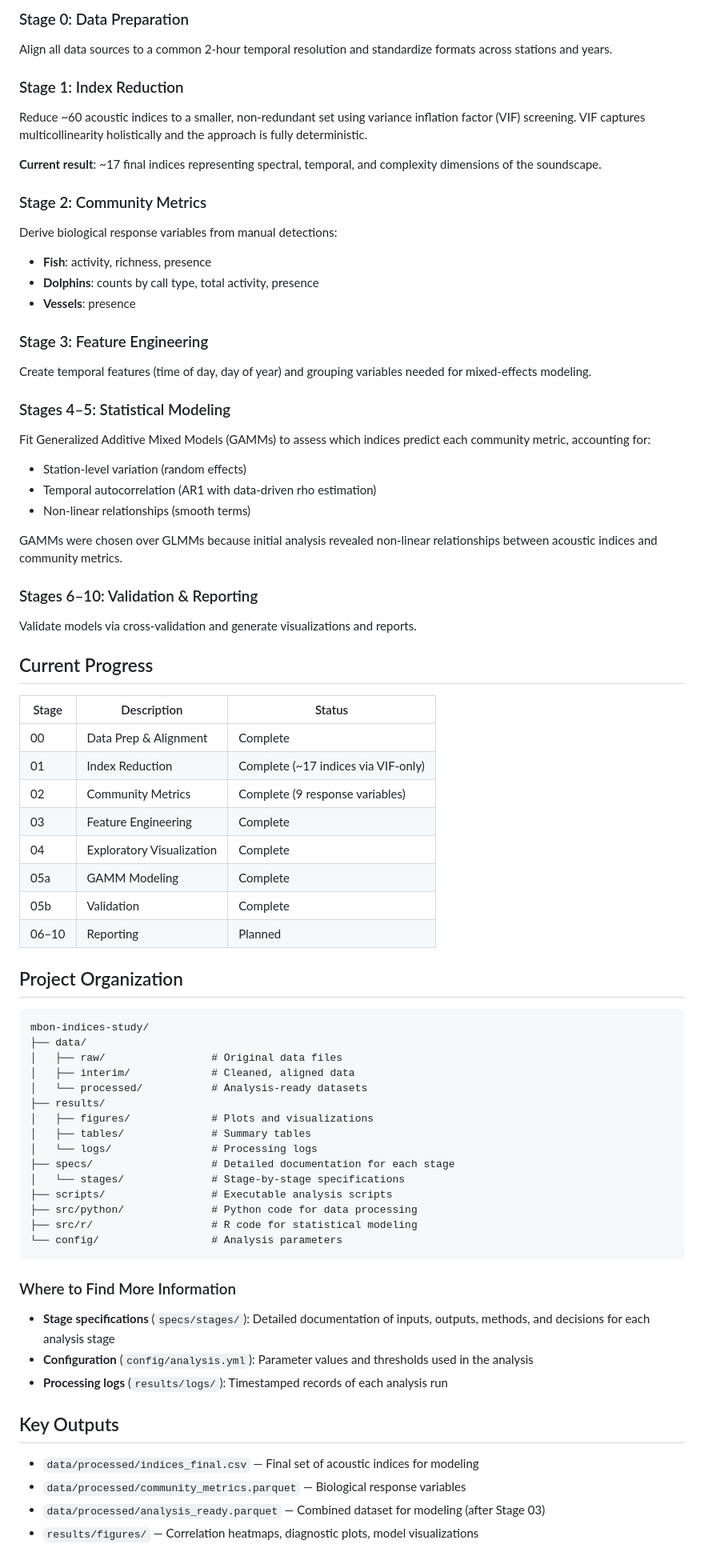
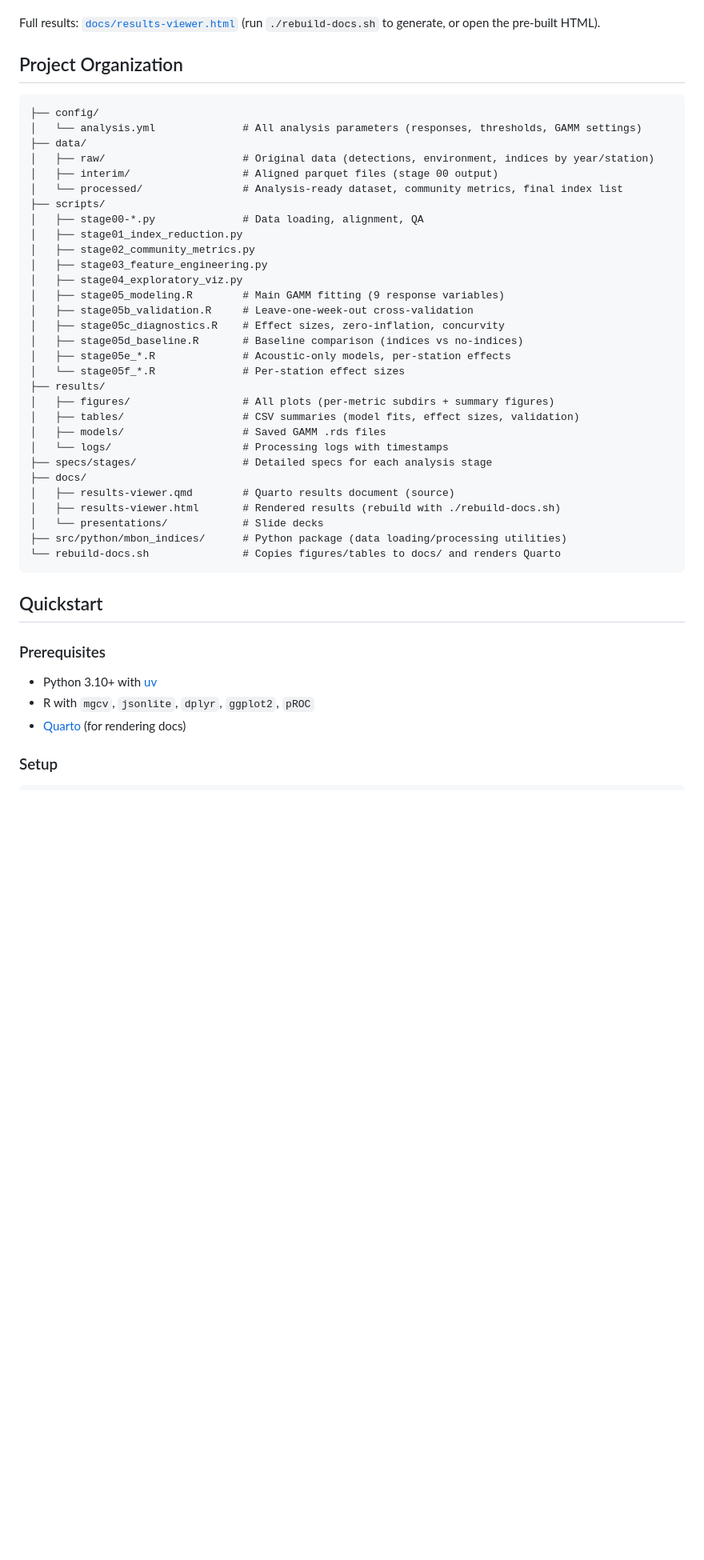
Before and after one commit to Waveform-Analytics/mbon-indices-study, a Markdown page: README.md, the part around one of its changes. Shown at 80% size. Rendered like a GitHub page; blank space fills up the shorter version.

Commit message:
Rewrite README with findings summary, current project structure, and quickstart
Co-Authored-By: Claude Opus 4.6 <noreply@anthropic.com>

````diff
--- a/README.md
+++ b/README.md
@@ -58,74 +19,47 @@ The analysis proceeds through a series of stages:
-### Stage 0: Data Preparation
-Align all data sources to a common 2-hour temporal resolution and standardize formats across stations and years.
-
-### Stage 1: Index Reduction
-Reduce ~60 acoustic indices to a smaller, non-redundant set using variance inflation factor (VIF) screening. VIF captures multicollinearity holistically and the approach is fully deterministic.
-
-**Current result**: ~17 final indices representing spectral, temporal, and complexity dimensions of the soundscape.
-
-### Stage 2: Community Metrics
-Derive biological response variables from manual detections:
-- **Fish**: activity, richness, presence
-- **Dolphins**: counts by call type, total activity, presence
-- **Vessels**: presence
-
-### Stage 3: Feature Engineering
-Create temporal features (time of day, day of year) and grouping variables needed for mixed-effects modeling.
-
-### Stages 4–5: Statistical Modeling
-Fit Generalized Additive Mixed Models (GAMMs) to assess which indices predict each community metric, accounting for:
-- Station-level variation (random effects)
-- Temporal autocorrelation (AR1 with data-driven rho estimation)
-- Non-linear relationships (smooth terms)
-
-GAMMs were chosen over GLMMs because initial analysis revealed non-linear relationships between acoustic indices and community metrics.
-
-### Stages 6–10: Validation & Reporting
-Validate models via cross-validation and generate visualizations and reports.
-
-## Current Progress
-
-| Stage | Description | Status |
-|-------|-------------|--------|
-| 00 | Data Prep & Alignment | Complete |
-| 01 | Index Reduction | Complete (~17 indices via VIF-only) |
-| 02 | Community Metrics | Complete (9 response variables) |
-| 03 | Feature Engineering | Complete |
-| 04 | Exploratory Visualization | Complete |
-| 05a | GAMM Modeling | Complete |
-| 05b | Validation | Complete |
-| 06–10 | Reporting | Planned |
+Full results: [`docs/results-viewer.html`](docs/results-viewer.html) (run `./rebuild-docs.sh` to generate, or open the pre-built HTML).
 
 ## Project Organization
 
 ```
-mbon-indices-study/
+├── config/
+│   └── analysis.yml              # All analysis parameters (responses, thresholds, GAMM settings)
 ├── data/
-│   ├── raw/                 # Original data files
-│   ├── interim/             # Cleaned, aligned data
-│   └── processed/           # Analysis-ready datasets
+│   ├── raw/                      # Original data (detections, environment, indices by year/station)
+│   ├── interim/                  # Aligned parquet files (stage 00 output)
+│   └── processed/                # Analysis-ready dataset, community metrics, final index list
+├── scripts/
+│   ├── stage00-*.py              # Data loading, alignment, QA
+│   ├── stage01_index_reduction.py
+│   ├── stage02_community_metrics.py
+│   ├── stage03_feature_engineering.py
+│   ├── stage04_exploratory_viz.py
+│   ├── stage05_modeling.R        # Main GAMM fitting (9 response variables)
+│   ├── stage05b_validation.R     # Leave-one-week-out cross-validation
+│   ├── stage05c_diagnostics.R    # Effect sizes, zero-inflation, concurvity
+│   ├── stage05d_baseline.R       # Baseline comparison (indices vs no-indices)
+│   ├── stage05e_*.R              # Acoustic-only models, per-station effects
+│   └── stage05f_*.R              # Per-station effect sizes
 ├── results/
-│   ├── figures/             # Plots and visualizations
-│   ├── tables/              # Summary tables
-│   └── logs/                # Processing logs
-├── specs/                   # Detailed documentation for each stage
-│   └── stages/              # Stage-by-stage specifications
-├── scripts/                 # Executable analysis scripts
-├── src/python/              # Python code for data processing
-├── src/r/                   # R code for statistical modeling
-└── config/                  # Analysis parameters
+│   ├── figures/                  # All plots (per-metric subdirs + summary figures)
+│   ├── tables/                   # CSV summaries (model fits, effect sizes, validation)
+│   ├── models/                   # Saved GAMM .rds files
+│   └── logs/                     # Processing logs with timestamps
+├── specs/stages/                 # Detailed specs for each analysis stage
+├── docs/
+│   ├── results-viewer.qmd        # Quarto results document (source)
+│   ├── results-viewer.html       # Rendered results (rebuild with ./rebuild-docs.sh)
+│   └── presentations/            # Slide decks
+├── src/python/mbon_indices/      # Python package (data loading/processing utilities)
+└── rebuild-docs.sh               # Copies figures/tables to docs/ and renders Quarto
 ```
 
-### Where to Find More Information
+## Quickstart
 
-- **Stage specifications** (`specs/stages/`): Detailed documentation of inputs, outputs, methods, and decisions for each analysis stage
-- **Configuration** (`config/analysis.yml`): Parameter values and thresholds used in the analysis
-- **Processing logs** (`results/logs/`): Timestamped records of each analysis run
+### Prerequisites
 
-## Key Outputs
+- Python 3.10+ with [uv](https://docs.astral.sh/uv/)
+- R with `mgcv`, `jsonlite`, `dplyr`, `ggplot2`, `pROC`
+- [Quarto](https://quarto.org/) (for rendering docs)
 
-- `data/processed/indices_final.csv` — Final set of acoustic indices for modeling
-- `data/processed/community_metrics.parquet` — Biological response variables
-- `data/processed/analysis_ready.parquet` — Combined dataset for modeling (after Stage 03)
-- `results/figures/` — Correlation heatmaps, diagnostic plots, model visualizations
+### Setup
 
````
Also changed, not shown: other parts of README.md (+54 -49 lines).
